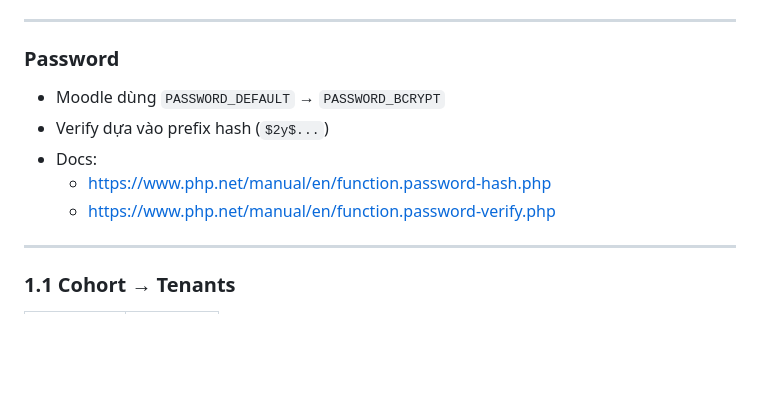
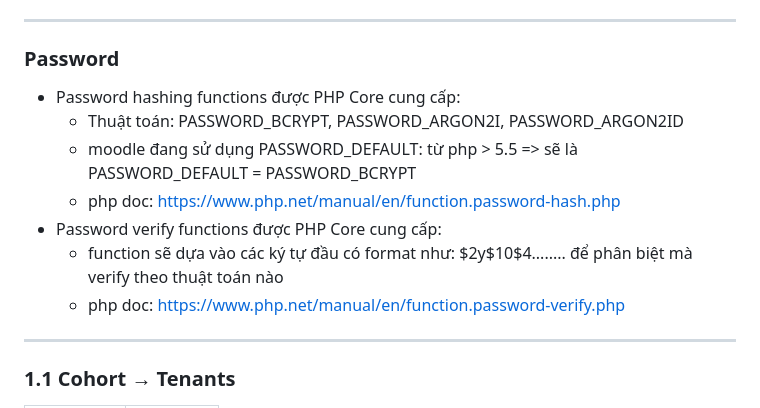
Before and after one commit to ngonguyentuanhhon/doc_public, a Markdown page: Review-Migrate-EDU.md, the part around the change. Drawn GitHub-style; blank space fills up the shorter version.

```diff
--- a/Review-Migrate-EDU.md
+++ b/Review-Migrate-EDU.md
@@ -87,11 +87,13 @@ WHERE confirmed = '1'
 
 ### Password
 
-- Moodle dùng `PASSWORD_DEFAULT` → `PASSWORD_BCRYPT`
-- Verify dựa vào prefix hash (`$2y$...`)
-- Docs:
-  - https://www.php.net/manual/en/function.password-hash.php
-  - https://www.php.net/manual/en/function.password-verify.php
+- Password hashing functions được PHP Core cung cấp:
+  - Thuật toán: PASSWORD_BCRYPT, PASSWORD_ARGON2I, PASSWORD_ARGON2ID
+  - moodle đang sử dụng PASSWORD_DEFAULT: từ php > 5.5 => sẽ là PASSWORD_DEFAULT = PASSWORD_BCRYPT
+  - php doc: https://www.php.net/manual/en/function.password-hash.php
+- Password verify functions được PHP Core cung cấp:
+  - function sẽ dựa vào các ký tự đầu có format như: $2y$10$4........ để phân biệt mà verify theo thuật toán nào
+  - php doc: https://www.php.net/manual/en/function.password-verify.php
 
 ---
 
```
